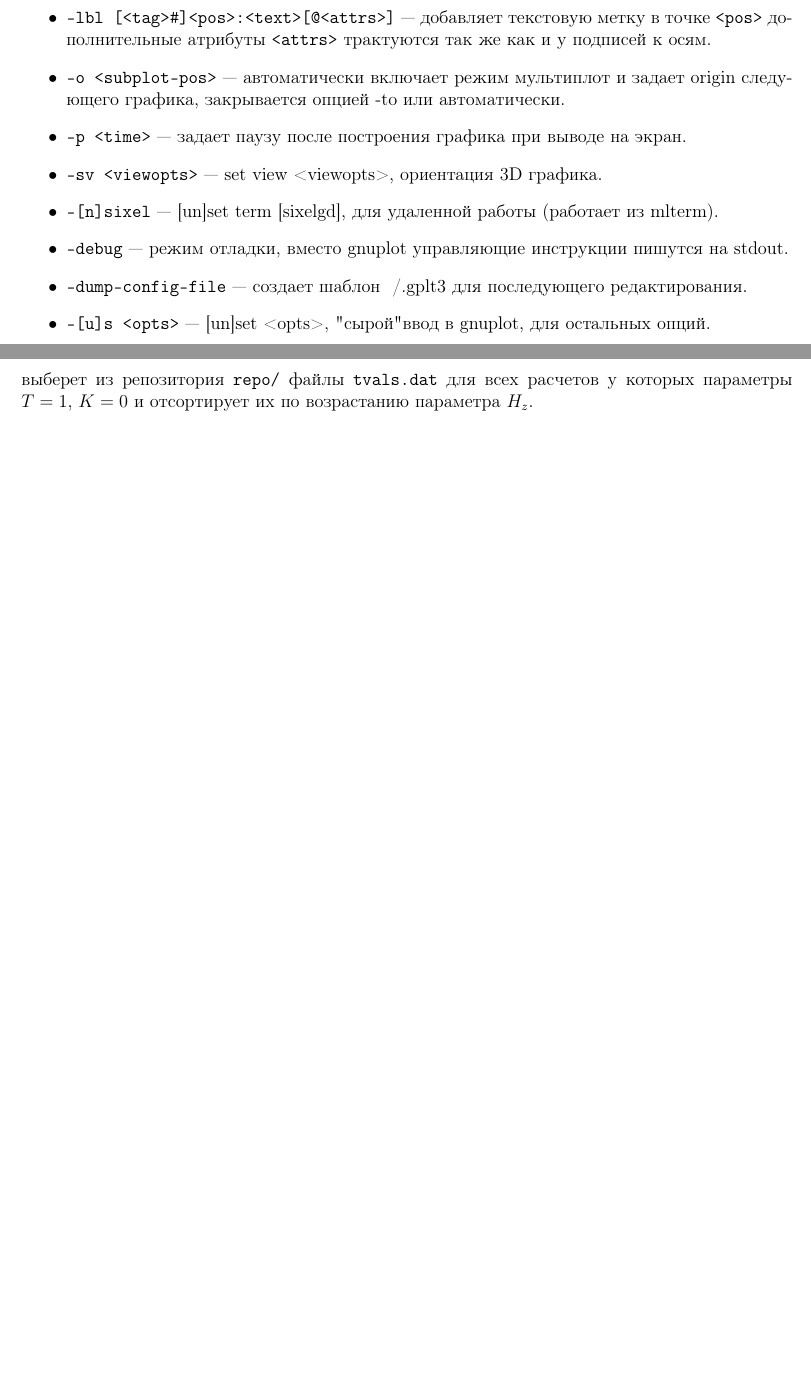
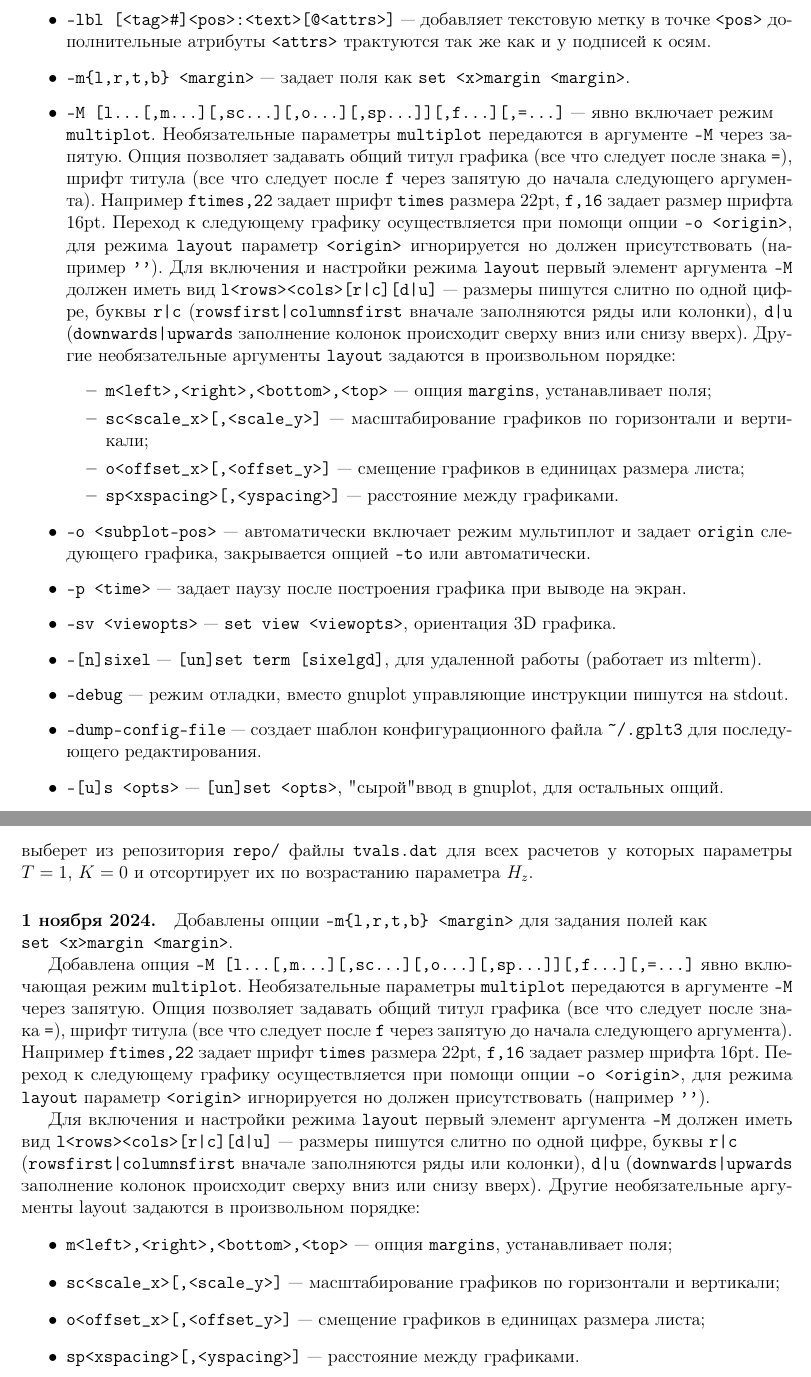
Before and after one commit to aivn/aiwlib, a LaTeX document (doc/gplt3.tex): two parts of pages 21 and 33 of 33 before the commit and two parts of pages 22 and 34 of 34 after it, joined at a grey line, cut so that both start at the same text, the shorter picture padded with empty space. Compiled offline with pdfLaTeX.

Commit message:
В gplt3 добавлены опции -m{l,,r,t,b} для задания полей и опция -M явно настраивающая режим multiplot

```diff
--- a/doc/gplt3.tex
+++ b/doc/gplt3.tex
@@ -870,12 +871,31 @@ $ gplt3 -nav M{ dat/????.dat } i# {M} {M[::-1]} { {i} -to /tmp/png/{_i}.png }
   координаты \verb'<from>' и \verb'<to>' задаются через запятую.
 \item \verb'-lbl [<tag>#]<pos>:<text>[@<attrs>]' --- добавляет текстовую метку в точке \verb'<pos>'
    дополнительные атрибуты \verb'<attrs>' трактуются так же как и у подписей к осям.
-\item \verb'-o <subplot-pos>' --- автоматически включает режим мультиплот и задает origin
-   следующего графика, закрывается опцией -to или автоматически.
+\item \verb'-m{l,r,t,b} <margin>' ---  задает поля как \verb'set <x>margin <margin>'.
+\item \verb'-M [l...[,m...][,sc...][,o...][,sp...]][,f...][,=...]' --- явно включает режим\\ \verb'multiplot'.
+Необязательные параметры \verb'multiplot' передаются в аргументе \verb'-M'  через запятую.
+Опция позволяет задавать общий титул графика (все что следует после знака \verb'='),
+шрифт титула (все что следует после \verb'f' через запятую до начала следующего аргумента).
+Например \verb'ftimes,22' задает шрифт \verb'times' размера 22pt,  \verb'f,16' задает размер шрифта 16pt.
+Переход к следующему графику осуществляется при помощи опции \verb'-o <origin>', для
+режима \verb'layout' параметр  \verb'<origin>' игнорируется но должен присутствовать (например \verb|''|).
+Для включения и настройки режима \verb'layout' первый элемент аргумента \verb'-M' должен иметь вид
+\verb'l<rows><cols>[r|с][d|u]' ---  размеры пишутся слитно по одной
+цифре, буквы \verb'r|с' (\verb'rowsfirst|columnsfirst' вначале заполняются ряды или колонки),
+\verb'd|u' (\verb'downwards|upwards' заполнение колонок происходит сверху вниз или снизу вверх).
+Другие необязательные аргументы \verb'layout' задаются в произвольном порядке:
+\begin{itemize}
+\item  \verb'm<left>,<right>,<bottom>,<top>' --- опция \verb'margins', устанавливает поля;
+\item  \verb'sс<scale_x>[,<scale_y>]' --- масштабирование графиков по горизонтали и вертикали;
+\item  \verb'o<offset_x>[,<offset_y>]' --- смещение графиков в единицах размера листа;
+\item  \verb'sp<xspacing>[,<yspacing>]' --- расстояние между графиками.
+\end{itemize}
+\item \verb'-o <subplot-pos>' --- автоматически включает режим мультиплот и задает \verb'origin'
+   следующего графика, закрывается опцией \verb'-to' или автоматически.
 \item \verb'-p <time>' --- задает паузу после построения графика при выводе на экран.
-\item \verb'-sv <viewopts>' --- set view <viewopts>, ориентация 3D графика.
-\item \verb'-[n]sixel' --- [un]set term [sixelgd], для удаленной работы (работает из mlterm).
+\item \verb'-sv <viewopts>' --- \verb'set view <viewopts>', ориентация 3D графика.
+\item \verb'-[n]sixel' --- \verb'[un]set term [sixelgd]', для удаленной работы (работает из mlterm).
 \item \verb'-debug' --- режим отладки, вместо gnuplot управляющие инструкции пишутся на stdout.
-\item \verb'-dump-config-file' --- создает шаблон ~/.gplt3 для последующего редактирования.
-\item \verb'-[u]s <opts>' --- [un]set <opts>, "сырой" ввод в gnuplot, для остальных опций.
-\item \verb'-raw <command>' --- отправляет <command> в gnuplot, для остальных опций.
+\item \verb'-dump-config-file' --- создает шаблон конфигурационного файла \verb'~/.gplt3' для последующего редактирования.
+\item \verb'-[u]s <opts>' --- \verb'[un]set <opts>', "сырой" ввод в gnuplot, для остальных опций.
+\item \verb'-raw <command>' --- отправляет <command> в \gnuplot{}, для остальных опций.
@@ -1418,4 +1438,27 @@ $ gplt3 repo/[T==1? K==0? ~Hz]/tvals.dat
 \end{verbatim}
 выберет из репозитория \verb'repo/' файлы \verb'tvals.dat' для всех расчетов у которых параметры $T=1$, $K=0$ и отсортирует их по возрастанию параметра $H_z$.
 
+\paragraph{1 ноября 2024.} Добавлены опции \verb'-m{l,r,t,b} <margin>' для задания полей как\\ \verb'set <x>margin <margin>'.
+
+Добавлена опция \verb'-M [l...[,m...][,sc...][,o...][,sp...]][,f...][,=...]' явно включающая режим \verb'multiplot'.
+Необязательные параметры \verb'multiplot' передаются в аргументе \verb'-M'  через запятую.
+Опция позволяет задавать общий титул графика (все что следует после знака~\verb'='),
+шрифт титула (все что следует после \verb'f' через запятую до начала следующего аргумента).
+Например \verb'ftimes,22' задает шрифт \verb'times' размера 22pt,  \verb'f,16' задает размер шрифта 16pt.
+Переход к следующему графику осуществляется при помощи опции \verb'-o <origin>', для
+режима \verb'layout' параметр  \verb'<origin>' игнорируется но должен присутствовать (например \verb|''|).
+
+Для включения и настройки режима \verb'layout' первый элемент аргумента \verb'-M' должен иметь вид
+\verb'l<rows><cols>[r|с][d|u]' ---  размеры пишутся слитно по одной
+цифре, буквы \verb'r|с'\\ (\verb'rowsfirst|columnsfirst' вначале заполняются ряды или колонки),
+\verb'd|u' (\verb'downwards|upwards' заполнение колонок происходит сверху вниз или снизу вверх).
+Другие необязательные аргументы layout задаются в произвольном порядке:
+\begin{itemize}
+\item  \verb'm<left>,<right>,<bottom>,<top>' --- опция \verb'margins', устанавливает поля;
+\item  \verb'sс<scale_x>[,<scale_y>]' --- масштабирование графиков по горизонтали и вертикали;
+\item  \verb'o<offset_x>[,<offset_y>]' --- смещение графиков в единицах размера листа;
+\item  \verb'sp<xspacing>[,<yspacing>]' --- расстояние между графиками.
+\end{itemize}
+
+
 \end{document}
```
Also changed, not shown: doc/gplt3.tex (11 more changed lines), 1 other file.
